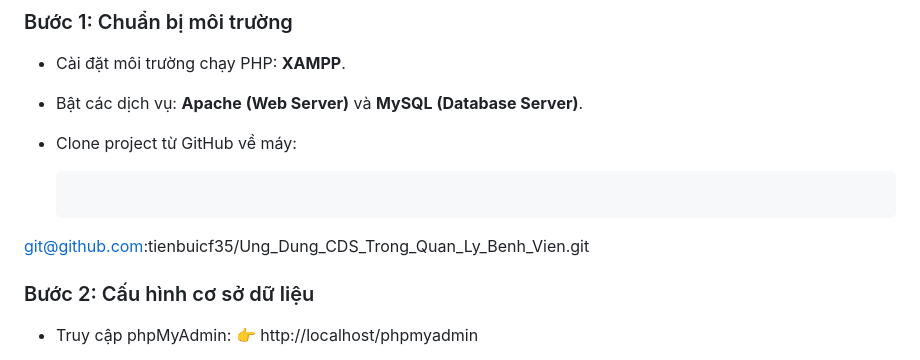
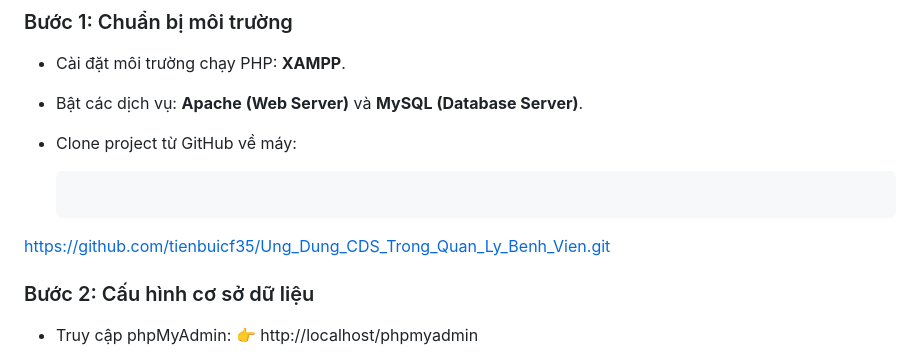
Before and after one commit to tienbuicf35/Ung_Dung_CDS_Trong_Quan_Ly_Benh_Vien, a Markdown page: README.md, the part around the change. Rendered like a GitHub page.

````diff
--- a/README.md
+++ b/README.md
@@ -56,7 +56,7 @@
 
 - Clone project từ GitHub về máy:
   ```bash
- git@github.com:tienbuicf35/Ung_Dung_CDS_Trong_Quan_Ly_Benh_Vien.git
+ https://github.com/tienbuicf35/Ung_Dung_CDS_Trong_Quan_Ly_Benh_Vien.git
 
 ### Bước 2: Cấu hình cơ sở dữ liệu
 - Truy cập phpMyAdmin:
````
